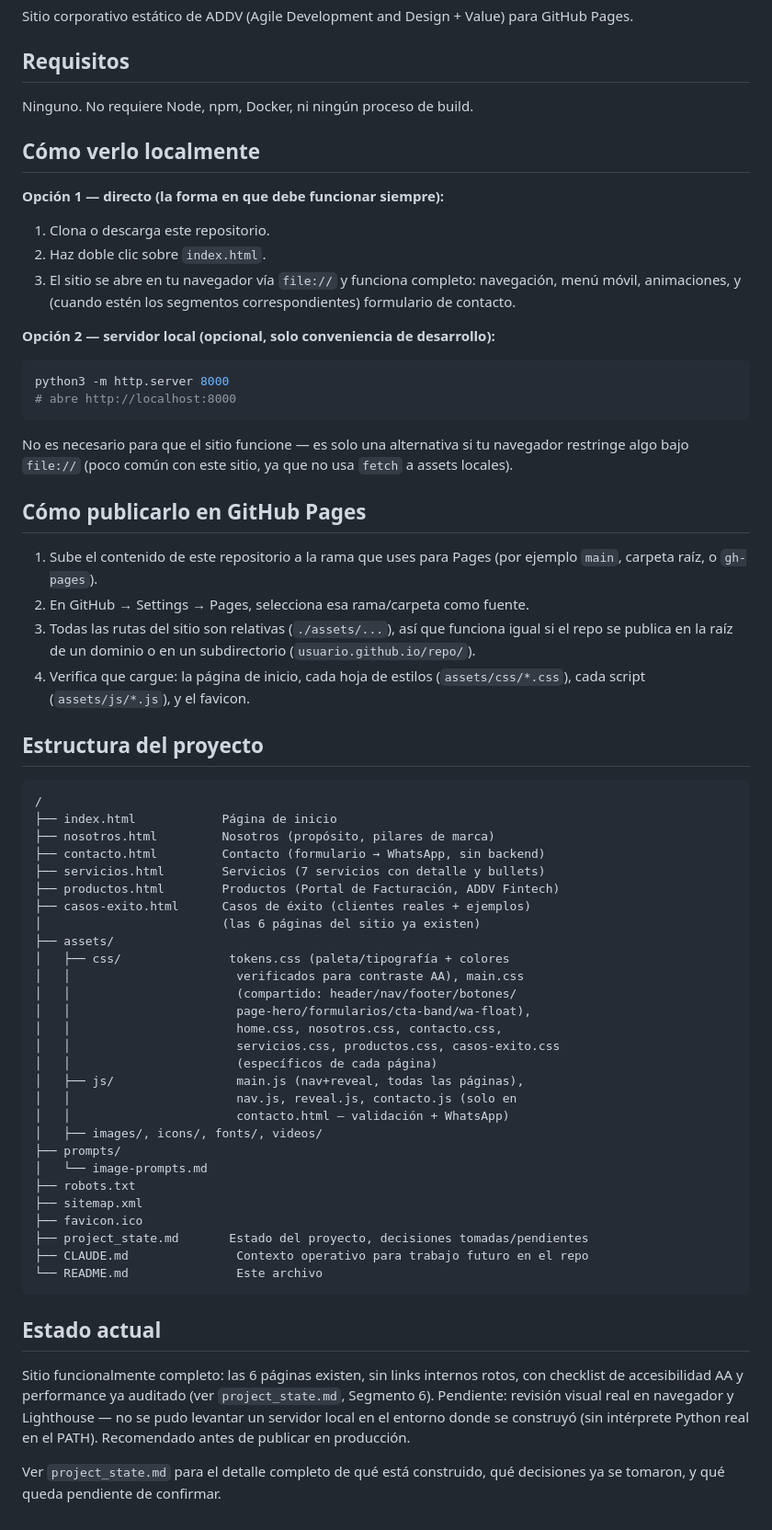
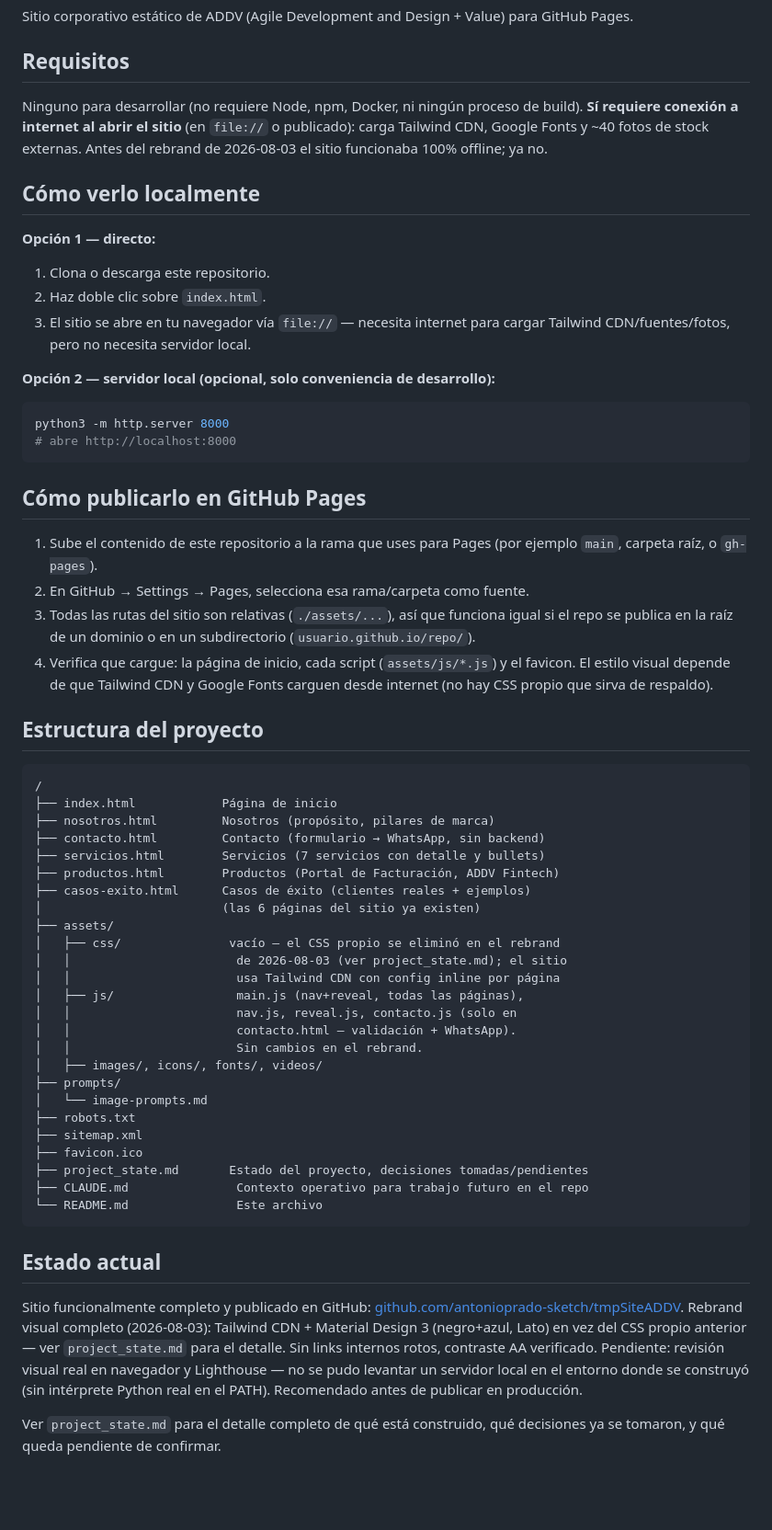
Before and after one commit to antonioprado-sketch/tmpSiteADDV, a Markdown page: README.md, the part around the change. Shown at 92% size. Drawn GitHub-style; blank space fills up the shorter version.

````diff
--- a/README.md
+++ b/README.md
@@ -5,17 +5,20 @@ para GitHub Pages.
 
 ## Requisitos
 
-Ninguno. No requiere Node, npm, Docker, ni ningún proceso de build.
+Ninguno para desarrollar (no requiere Node, npm, Docker, ni ningún
+proceso de build). **Sí requiere conexión a internet al abrir el sitio**
+(en `file://` o publicado): carga Tailwind CDN, Google Fonts y ~40 fotos
+de stock externas. Antes del rebrand de 2026-08-03 el sitio funcionaba
+100% offline; ya no.
 
 ## Cómo verlo localmente
 
-**Opción 1 — directo (la forma en que debe funcionar siempre):**
+**Opción 1 — directo:**
 
 1. Clona o descarga este repositorio.
 2. Haz doble clic sobre `index.html`.
-3. El sitio se abre en tu navegador vía `file://` y funciona completo:
-   navegación, menú móvil, animaciones, y (cuando estén los segmentos
-   correspondientes) formulario de contacto.
+3. El sitio se abre en tu navegador vía `file://` — necesita internet para
+   cargar Tailwind CDN/fuentes/fotos, pero no necesita servidor local.
 
 **Opción 2 — servidor local (opcional, solo conveniencia de desarrollo):**
 
@@ -23,10 +26,6 @@ Ninguno. No requiere Node, npm, Docker, ni ningún proceso de build.
 python3 -m http.server 8000
 # abre http://localhost:8000
 ```
-
-No es necesario para que el sitio funcione — es solo una alternativa si tu
-navegador restringe algo bajo `file://` (poco común con este sitio, ya que
-no usa `fetch` a assets locales).
 
 ## Cómo publicarlo en GitHub Pages
 
@@ -36,8 +35,10 @@ no usa `fetch` a assets locales).
 3. Todas las rutas del sitio son relativas (`./assets/...`), así que
    funciona igual si el repo se publica en la raíz de un dominio o en un
    subdirectorio (`usuario.github.io/repo/`).
-4. Verifica que cargue: la página de inicio, cada hoja de estilos
-   (`assets/css/*.css`), cada script (`assets/js/*.js`), y el favicon.
+4. Verifica que cargue: la página de inicio, cada script (`assets/js/*.js`)
+   y el favicon. El estilo visual depende de que Tailwind CDN y Google
+   Fonts carguen desde internet (no hay CSS propio que sirva de
+   respaldo).
 
 ## Estructura del proyecto
 
@@ -51,16 +52,13 @@ no usa `fetch` a assets locales).
 ├── casos-exito.html      Casos de éxito (clientes reales + ejemplos)
 │                         (las 6 páginas del sitio ya existen)
 ├── assets/
-│   ├── css/               tokens.css (paleta/tipografía + colores
-│   │                       verificados para contraste AA), main.css
-│   │                       (compartido: header/nav/footer/botones/
-│   │                       page-hero/formularios/cta-band/wa-float),
-│   │                       home.css, nosotros.css, contacto.css,
-│   │                       servicios.css, productos.css, casos-exito.css
-│   │                       (específicos de cada página)
+│   ├── css/               vacío — el CSS propio se eliminó en el rebrand
+│   │                       de 2026-08-03 (ver project_state.md); el sitio
+│   │                       usa Tailwind CDN con config inline por página
 │   ├── js/                 main.js (nav+reveal, todas las páginas),
 │   │                       nav.js, reveal.js, contacto.js (solo en
-│   │                       contacto.html — validación + WhatsApp)
+│   │                       contacto.html — validación + WhatsApp).
+│   │                       Sin cambios en el rebrand.
 │   ├── images/, icons/, fonts/, videos/
 ├── prompts/
 │   └── image-prompts.md
@@ -74,12 +72,15 @@ no usa `fetch` a assets locales).
 
 ## Estado actual
 
-Sitio funcionalmente completo: las 6 páginas existen, sin links internos
-rotos, con checklist de accesibilidad AA y performance ya auditado (ver
-`project_state.md`, Segmento 6). Pendiente: revisión visual real en
-navegador y Lighthouse — no se pudo levantar un servidor local en el
-entorno donde se construyó (sin intérprete Python real en el PATH).
-Recomendado antes de publicar en producción.
+Sitio funcionalmente completo y publicado en GitHub:
+[github.com/antonioprado-sketch/tmpSiteADDV](https://github.com/antonioprado-sketch/tmpSiteADDV).
+Rebrand visual completo (2026-08-03): Tailwind CDN + Material Design 3
+(negro+azul, Lato) en vez del CSS propio anterior — ver `project_state.md`
+para el detalle. Sin links internos rotos, contraste AA verificado.
+Pendiente: revisión visual real en navegador y Lighthouse — no se pudo
+levantar un servidor local en el entorno donde se construyó (sin
+intérprete Python real en el PATH). Recomendado antes de publicar en
+producción.
 
 Ver `project_state.md` para el detalle completo de qué está construido,
 qué decisiones ya se tomaron, y qué queda pendiente de confirmar.
````
Also changed, not shown: CLAUDE.md (+30 -11 lines), project_state.md (+62 -7 lines).
